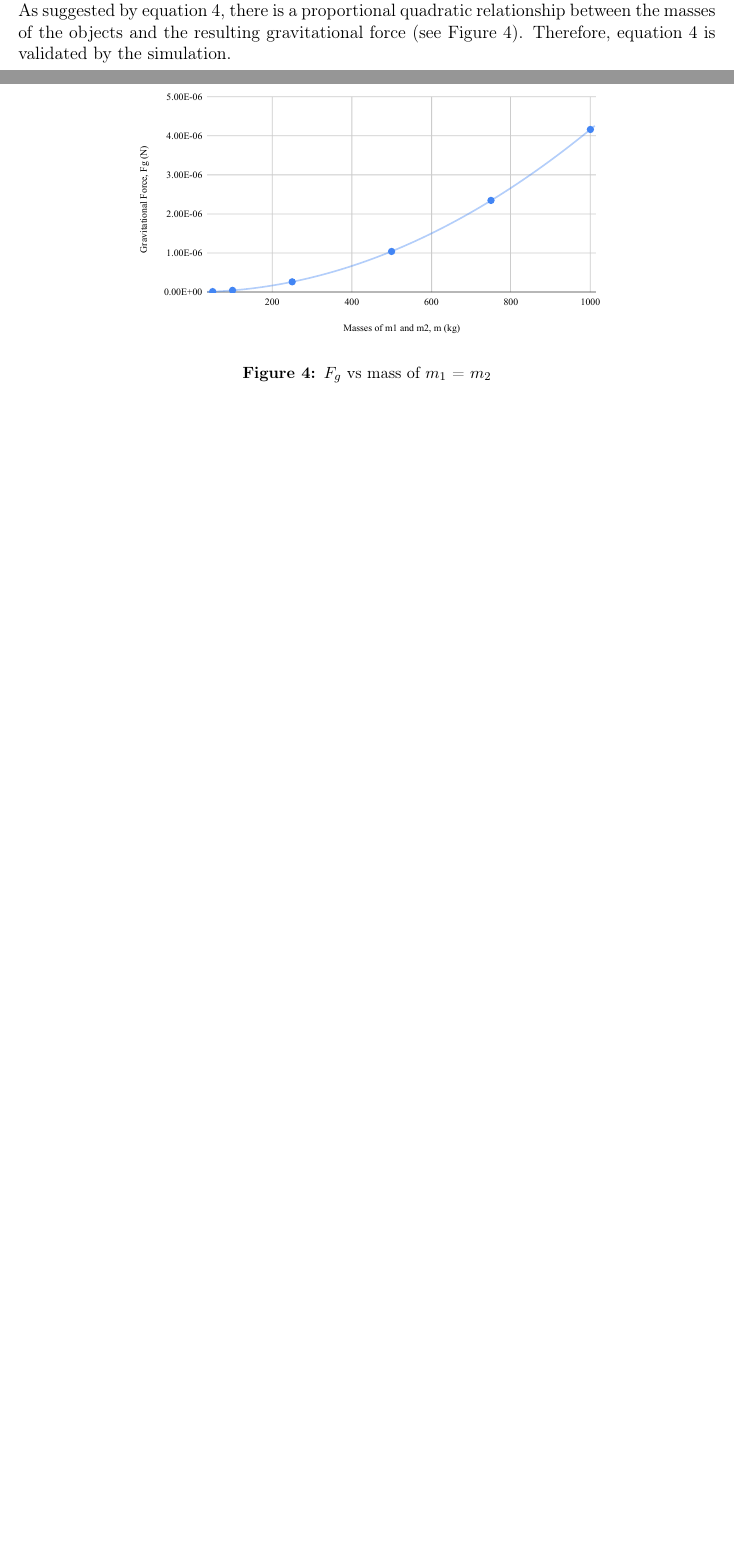
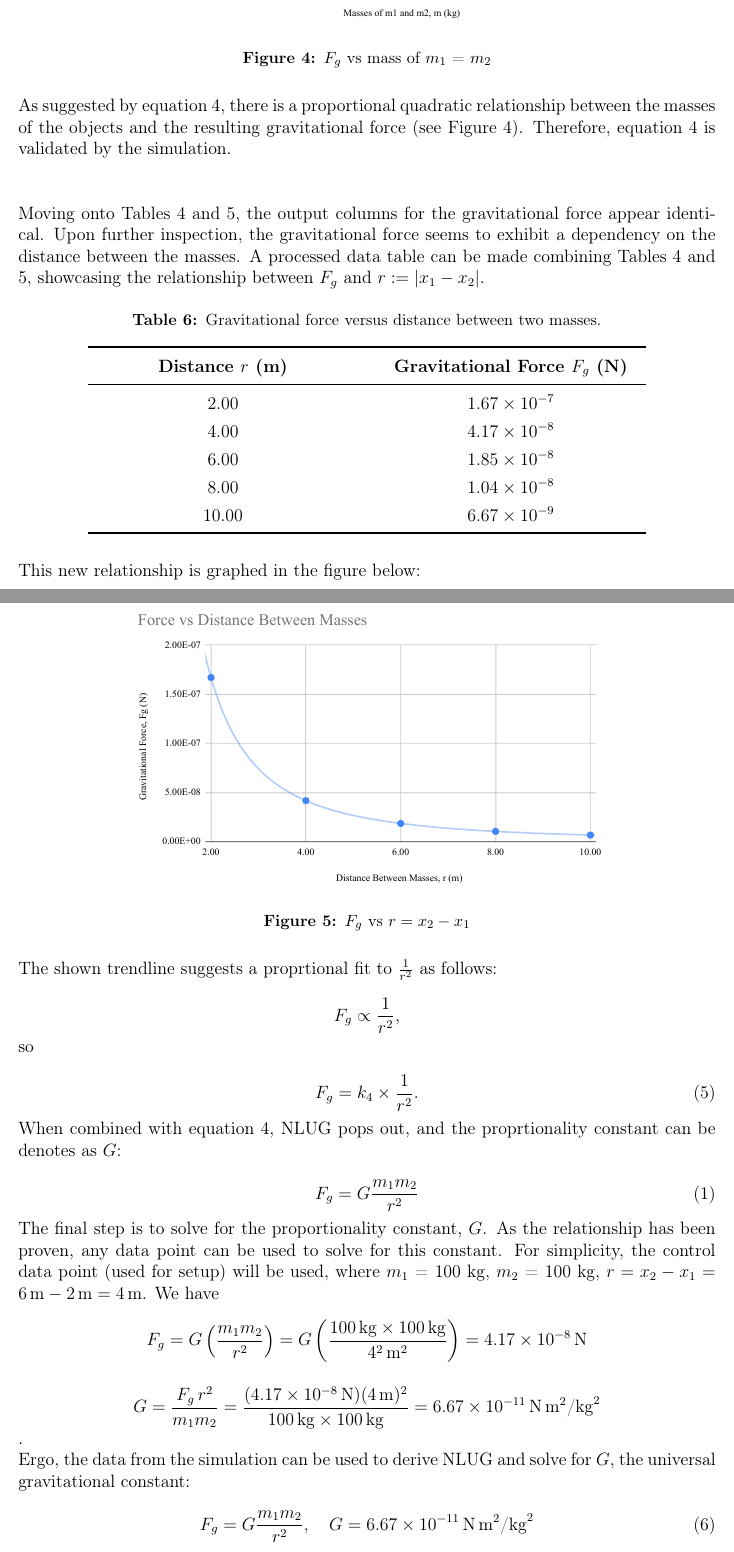
Before and after one commit to KeshavAnandCode/LaTeX-Schoolwork, a LaTeX document (PhysicsGravitationLabReport/main.tex): two parts of pages 7 and 8 of 9 before the commit and two parts of pages 8 and 9 of 10 after it, joined at a grey line, cut so that both start at the same text, the shorter picture padded with empty space. Compiled offline with pdfLaTeX.

Commit message:
Results finsihed

```diff
--- a/PhysicsGravitationLabReport/main.tex
+++ b/PhysicsGravitationLabReport/main.tex
@@ -458,8 +458,90 @@ Looking at Table \ref{tab:grav_equal}, this derived relationship can be verified
 
 
 As suggested by equation \ref{eq:m1and2}, there is a proportional quadratic relationship between the masses of the objects and the resulting gravitational force (see Figure \ref{fig:m1m2graph}).
-Therefore, equation \ref{eq:m1and2} is validated by the simulation.
+Therefore, equation \ref{eq:m1and2} is validated by the simulation.\\\\
 
+Moving onto Tables \ref{tab:grav_dist1} and \ref{tab:grav_dist2}, the output columns for the gravitational force appear identical.
+Upon further inspection, the gravitational force seems to exhibit a dependency on the distance between the masses.
+A processed data table can be made combining Tables \ref{tab:grav_dist1} and \ref{tab:grav_dist2},
+showcasing the relationship between $F_g$ and $r:= |x_1-x_2|$.
+
+\begin{table}[H]
+\centering
+\caption{Gravitational force versus distance between two masses.}
+\label{tab:grav_vs_r}
+\renewcommand{\arraystretch}{1.3}
+
+\begin{tabularx}{0.8\textwidth}{
+    @{}
+    >{\centering\arraybackslash}X
+    >{\centering\arraybackslash}X
+    @{}
+}
+\toprule
+\textbf{Distance $r$ (m)} & \textbf{Gravitational Force $F_g$ (N)} \\
+\midrule
+2.00 & $1.67\times10^{-7}$ \\
+4.00 & $4.17\times10^{-8}$ \\
+6.00 & $1.85\times10^{-8}$ \\
+8.00 & $1.04\times10^{-8}$ \\
+10.00 & $6.67\times10^{-9}$ \\
+\bottomrule
+\end{tabularx}
+\end{table}
+
+This new relationship is graphed in the figure below:
+
+
+\begin{figure}[H] % h! = “here” placement
+    \centering
+    \includegraphics[width=0.7\textwidth]{Force vs Distance Between Masses} % <-- your image file name
+    \caption{$F_g$ vs $r= x_2 - x_1$}
+    \label{fig:rgraph}
+\end{figure}
+
+The shown trendline suggests a proprtional fit to $\frac{1}{r^2}$ as follows:
+
+\[
+F_g \propto \frac{1}{r^2},
+\]
+
+so
+
+\begin{equation}
+F_g = k_4 \times \frac{1}{r^2}.
+\label{eq:finalEq}
+\end{equation}
+
+When combined with equation \ref{eq:m1and2}, NLUG pops out, and the proprtionality constant can be denotes as $G$:
+
+
+\begin{equation}
+F_g = G \frac{m_1 m_2}{r^2} \tag{\ref{eq:NLUG}}
+\end{equation}
+
+The final step is to solve for the proportionality constant, $G$. As the relationship has been proven, any data point can be used to solve for this constant.
+For simplicity, the control data point (used for setup) will be used, where $m_1$ = 100 kg, $m_2$ = 100 kg,  $r = x_2 - x_1 = 6\,\text{m} - 2\,\text{m} = 4\,\text{m}$.
+We have
+\[
+F_g = G \left( \frac{m_1 m_2}{r^2} \right)
+= G \left( \frac{100\,\text{kg} \times 100\,\text{kg}}{4^2\,\text{m}^2} \right)
+= 4.17 \times 10^{-8}\,\text{N}
+\]
+
+\[
+G = \frac{F_g \, r^2}{m_1 m_2}
+= \frac{(4.17 \times 10^{-8}\,\text{N}) (4\,\text{m})^2}{100\,\text{kg} \times 100\,\text{kg}}
+= 6.67 \times 10^{-11}\,\text{N\,m}^2\text{/kg}^2
+\].
+
+Ergo, the data from the simulation can be used to derive NLUG and solve for $G$, the universal gravitational constant:
+
+
+\begin{equation}
+F_g = G \frac{m_1 m_2}{r^2}, \quad
+G = 6.67 \times 10^{-11}\,\text{N\,m}^2\text{/kg}^2
+\label{eq:solvedNLUG}
+\end{equation}
 
 \section*{Error Analysis}
 
```
Also changed, not shown: PhysicsGravitationLabReport/images/Force vs Distance Between Masses.pdf (added), PhysicsGravitationLabReport/main.pdf, PhysicsGravitationLabReport/main.tex (4 more changed lines).
